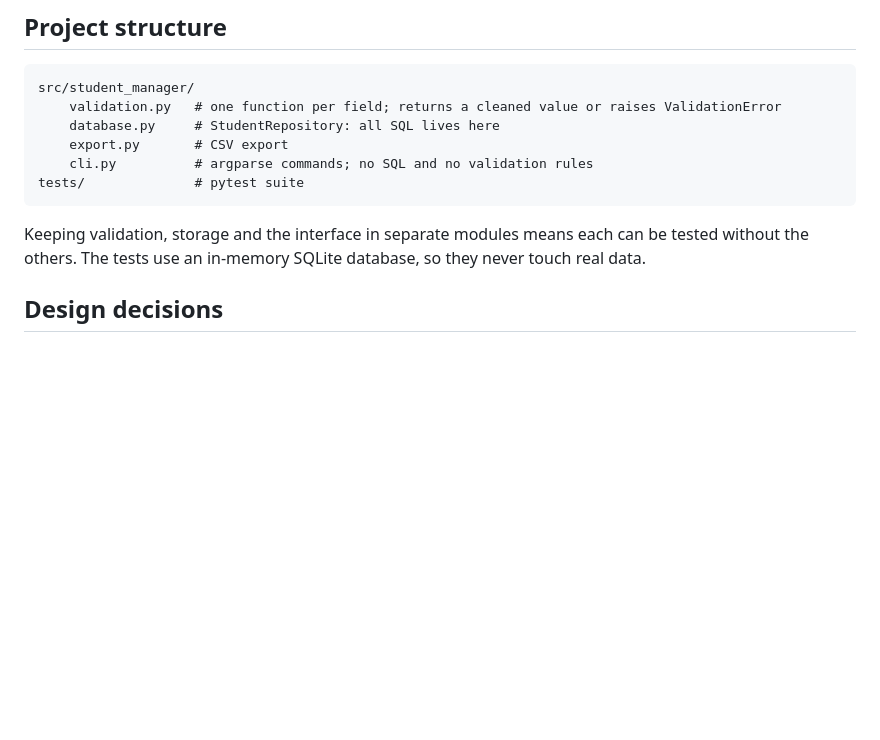
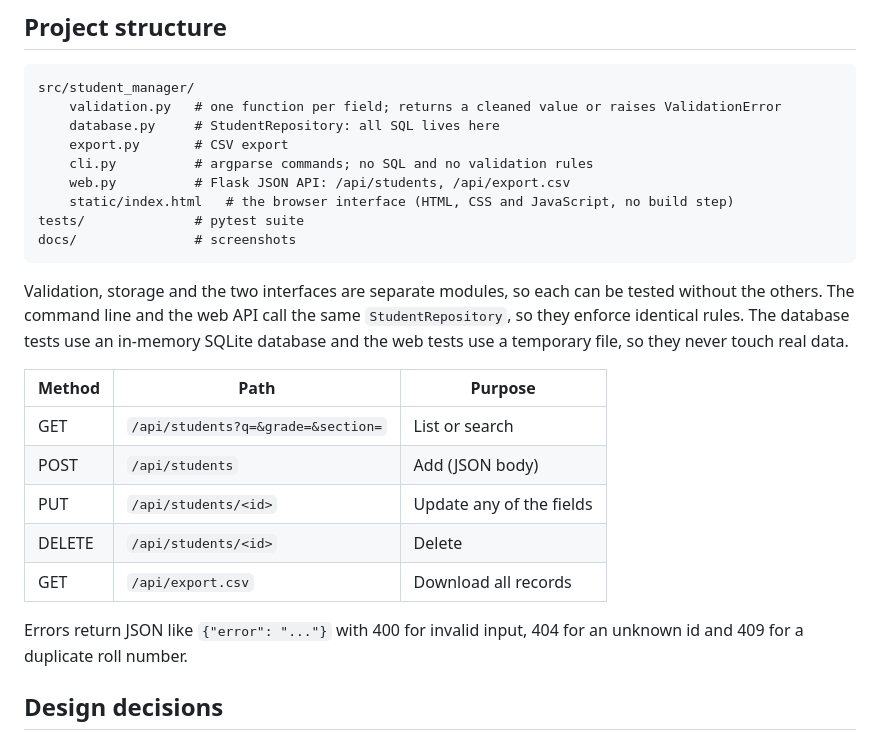
Before and after one commit to Ansh0976/student-record-manager, a Markdown page: README.md, the part around one of its changes. Drawn GitHub-style; blank space fills up the shorter version.

````diff
--- a/README.md
+++ b/README.md
@@ -70,10 +90,23 @@ src/student_manager/
     database.py     # StudentRepository: all SQL lives here
     export.py       # CSV export
     cli.py          # argparse commands; no SQL and no validation rules
+    web.py          # Flask JSON API: /api/students, /api/export.csv
+    static/index.html   # the browser interface (HTML, CSS and JavaScript, no build step)
 tests/              # pytest suite
+docs/               # screenshots
 ```
 
-Keeping validation, storage and the interface in separate modules means each can be tested without the others. The tests use an in-memory SQLite database, so they never touch real data.
+Validation, storage and the two interfaces are separate modules, so each can be tested without the others. The command line and the web API call the same `StudentRepository`, so they enforce identical rules. The database tests use an in-memory SQLite database and the web tests use a temporary file, so they never touch real data.
+
+| Method | Path | Purpose |
+| --- | --- | --- |
+| GET | `/api/students?q=&grade=&section=` | List or search |
+| POST | `/api/students` | Add (JSON body) |
+| PUT | `/api/students/<id>` | Update any of the fields |
+| DELETE | `/api/students/<id>` | Delete |
+| GET | `/api/export.csv` | Download all records |
+
+Errors return JSON like `{"error": "..."}` with 400 for invalid input, 404 for an unknown id and 409 for a duplicate roll number.
 
 ## Design decisions
 
````
Also changed, not shown: other parts of README.md (+35 -8 lines), docs/screenshot-dark.png (added), docs/screenshot-dialog.png (added), docs/screenshot-light.png (added).
